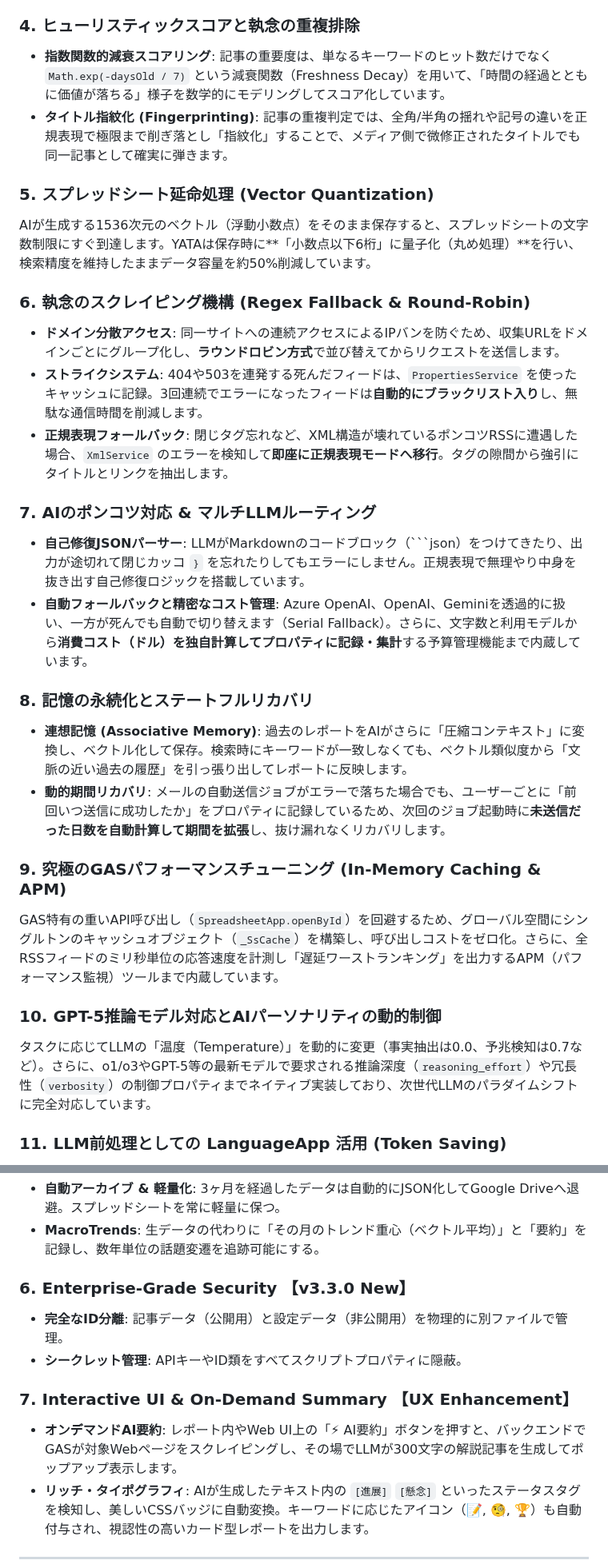
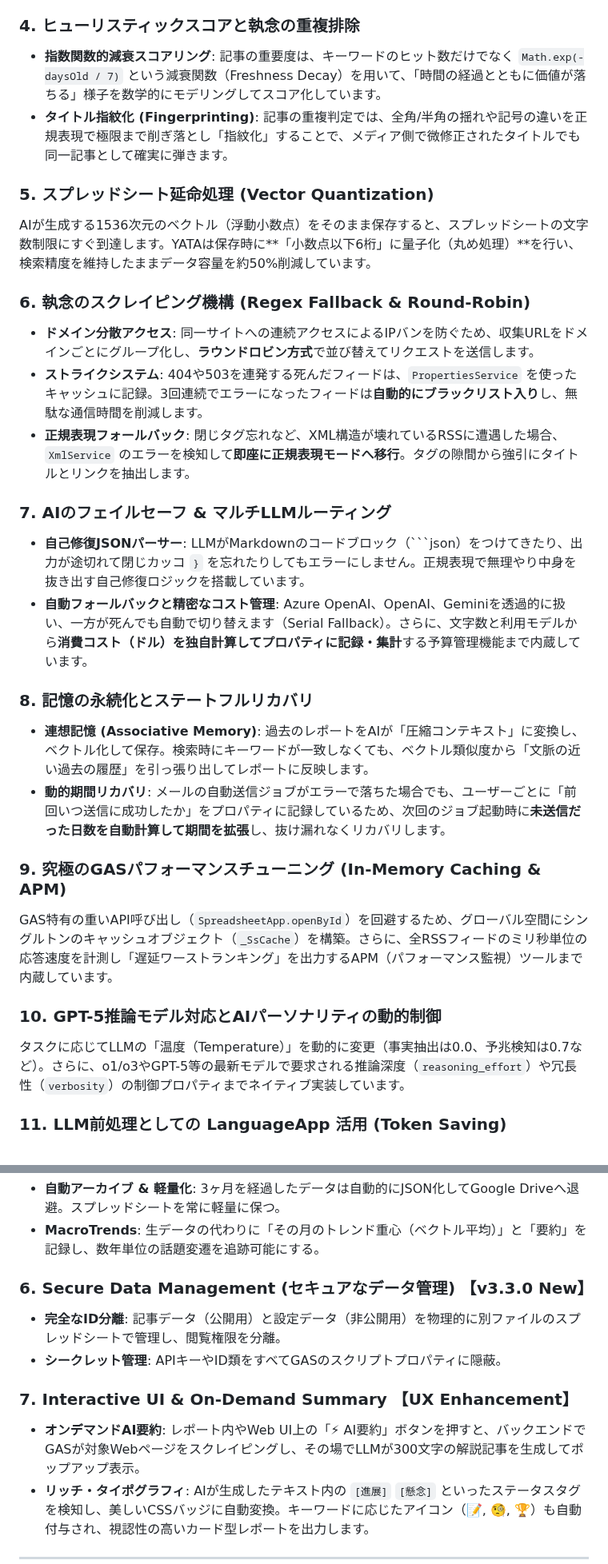
Before and after one commit to Boncoli/YATA-GAS, a Markdown page: README.md, 2 parts joined by grey strips. Shown at 80% size. Rendered like a GitHub page.

````diff
--- a/README.md
+++ b/README.md
@@ -30,30 +31,30 @@ GAS上で高度なフィルタリングを実現するため、正規表現の
 大量のニュースを1回のLLMリクエストに詰め込むとコンテキスト溢れ（Token Limit）を起こします。YATAは記事群をチャンク（塊）に分割して「中間要約」を並列生成し、最後にそれらを統合して「最終ダイジェスト」を生成する、堅牢なMap-Reduce型処理を採用しています。
 
 ### 4. ヒューリスティックスコアと執念の重複排除
-* **指数関数的減衰スコアリング**: 記事の重要度は、単なるキーワードのヒット数だけでなく `Math.exp(-daysOld / 7)` という減衰関数（Freshness Decay）を用いて、「時間の経過とともに価値が落ちる」様子を数学的にモデリングしてスコア化しています。
+* **指数関数的減衰スコアリング**: 記事の重要度は、キーワードのヒット数だけでなく `Math.exp(-daysOld / 7)` という減衰関数（Freshness Decay）を用いて、「時間の経過とともに価値が落ちる」様子を数学的にモデリングしてスコア化しています。
 * **タイトル指紋化 (Fingerprinting)**: 記事の重複判定では、全角/半角の揺れや記号の違いを正規表現で極限まで削ぎ落とし「指紋化」することで、メディア側で微修正されたタイトルでも同一記事として確実に弾きます。
 
 ### 5. スプレッドシート延命処理 (Vector Quantization)
 AIが生成する1536次元のベクトル（浮動小数点）をそのまま保存すると、スプレッドシートの文字数制限にすぐ到達します。YATAは保存時に**「小数点以下6桁」に量子化（丸め処理）**を行い、検索精度を維持したままデータ容量を約50%削減しています。
 
 ### 6. 執念のスクレイピング機構 (Regex Fallback & Round-Robin)
-* **ドメイン分散アクセス**: 同一サイトへの連続アクセスによるIPバンを防ぐため、収集URLをドメインごとにグループ化し、**ラウンドロビン方式**で並び替えてからリクエストを送信します。
+* **ドメイン分散アクセス**: 同一サイトへの連続アクセスによるIPバンを防ぐため、収集URLをドメインごとにグループ化し、**ラウンドロビン方式**で並び替えてリクエストを送信します。
 * **ストライクシステム**: 404や503を連発する死んだフィードは、`PropertiesService` を使ったキャッシュに記録。3回連続でエラーになったフィードは**自動的にブラックリスト入り**し、無駄な通信時間を削減します。
-* **正規表現フォールバック**: 閉じタグ忘れなど、XML構造が壊れているポンコツRSSに遭遇した場合、`XmlService` のエラーを検知して**即座に正規表現モードへ移行**。タグの隙間から強引にタイトルとリンクを抽出します。
+* **正規表現フォールバック**: 閉じタグ忘れなど、XML構造が壊れているRSSに遭遇した場合、`XmlService` のエラーを検知して**即座に正規表現モードへ移行**。タグの隙間から強引にタイトルとリンクを抽出します。
 
-### 7. AIのポンコツ対応 & マルチLLMルーティング
+### 7. AIのフェイルセーフ & マルチLLMルーティング
 * **自己修復JSONパーサー**: LLMがMarkdownのコードブロック（```json）をつけてきたり、出力が途切れて閉じカッコ `}` を忘れたりしてもエラーにしません。正規表現で無理やり中身を抜き出す自己修復ロジックを搭載しています。
 * **自動フォールバックと精密なコスト管理**: Azure OpenAI、OpenAI、Geminiを透過的に扱い、一方が死んでも自動で切り替えます（Serial Fallback）。さらに、文字数と利用モデルから**消費コスト（ドル）を独自計算してプロパティに記録・集計**する予算管理機能まで内蔵しています。
 
 ### 8. 記憶の永続化とステートフルリカバリ
-* **連想記憶 (Associative Memory)**: 過去のレポートをAIがさらに「圧縮コンテキスト」に変換し、ベクトル化して保存。検索時にキーワードが一致しなくても、ベクトル類似度から「文脈の近い過去の履歴」を引っ張り出してレポートに反映します。
+* **連想記憶 (Associative Memory)**: 過去のレポートをAIが「圧縮コンテキスト」に変換し、ベクトル化して保存。検索時にキーワードが一致しなくても、ベクトル類似度から「文脈の近い過去の履歴」を引っ張り出してレポートに反映します。
 * **動的期間リカバリ**: メールの自動送信ジョブがエラーで落ちた場合でも、ユーザーごとに「前回いつ送信に成功したか」をプロパティに記録しているため、次回のジョブ起動時に**未送信だった日数を自動計算して期間を拡張**し、抜け漏れなくリカバリします。
 
 ### 9. 究極のGASパフォーマンスチューニング (In-Memory Caching & APM)
-GAS特有の重いAPI呼び出し（`SpreadsheetApp.openById`）を回避するため、グローバル空間にシングルトンのキャッシュオブジェクト（`_SsCache`）を構築し、呼び出しコストをゼロ化。さらに、全RSSフィードのミリ秒単位の応答速度を計測し「遅延ワーストランキング」を出力するAPM（パフォーマンス監視）ツールまで内蔵しています。
+GAS特有の重いAPI呼び出し（`SpreadsheetApp.openById`）を回避するため、グローバル空間にシングルトンのキャッシュオブジェクト（`_SsCache`）を構築。さらに、全RSSフィードのミリ秒単位の応答速度を計測し「遅延ワーストランキング」を出力するAPM（パフォーマンス監視）ツールまで内蔵しています。
 
 ### 10. GPT-5推論モデル対応とAIパーソナリティの動的制御
-タスクに応じてLLMの「温度（Temperature）」を動的に変更（事実抽出は0.0、予兆検知は0.7など）。さらに、o1/o3やGPT-5等の最新モデルで要求される推論深度（`reasoning_effort`）や冗長性（`verbosity`）の制御プロパティまでネイティブ実装しており、次世代LLMのパラダイムシフトに完全対応しています。
+タスクに応じてLLMの「温度（Temperature）」を動的に変更（事実抽出は0.0、予兆検知は0.7など）。さらに、o1/o3やGPT-5等の最新モデルで要求される推論深度（`reasoning_effort`）や冗長性（`verbosity`）の制御プロパティまでネイティブ実装しています。
 
 ### 11. LLM前処理としての LanguageApp 活用 (Token Saving)
 記事のタイトルや短い抜粋を処理する際、無駄にLLMのAPIを叩いてコストを消費しないよう、まず `isLikelyEnglish` でテキストの言語を判定。英語であればGAS標準の無償APIである `LanguageApp.translate` を使って事前翻訳を済ませるという、極限のAPIコスト節約術が組み込まれています。
@@ -156,12 +126,12 @@ YATAをあなたの環境で動かすための手順です。
 * **自動アーカイブ & 軽量化**: 3ヶ月を経過したデータは自動的にJSON化してGoogle Driveへ退避。スプレッドシートを常に軽量に保つ。
 * **MacroTrends**: 生データの代わりに「その月のトレンド重心（ベクトル平均）」と「要約」を記録し、数年単位の話題変遷を追跡可能にする。
 
-### 6. Enterprise-Grade Security 【v3.3.0 New】
-* **完全なID分離**: 記事データ（公開用）と設定データ（非公開用）を物理的に別ファイルで管理。
-* **シークレット管理**: APIキーやID類をすべてスクリプトプロパティに隠蔽。
+### 6. Secure Data Management (セキュアなデータ管理) 【v3.3.0 New】
+* **完全なID分離**: 記事データ（公開用）と設定データ（非公開用）を物理的に別ファイルのスプレッドシートで管理し、閲覧権限を分離。
+* **シークレット管理**: APIキーやID類をすべてGASのスクリプトプロパティに隠蔽。
 
 ### 7. Interactive UI & On-Demand Summary 【UX Enhancement】
-* **オンデマンドAI要約**: レポート内やWeb UI上の「⚡ AI要約」ボタンを押すと、バックエンドでGASが対象Webページをスクレイピングし、その場でLLMが300文字の解説記事を生成してポップアップ表示します。
+* **オンデマンドAI要約**: レポート内やWeb UI上の「⚡ AI要約」ボタンを押すと、バックエンドでGASが対象Webページをスクレイピングし、その場でLLMが300文字の解説記事を生成してポップアップ表示。
 * **リッチ・タイポグラフィ**: AIが生成したテキスト内の `[進展]` `[懸念]` といったステータスタグを検知し、美しいCSSバッジに自動変換。キーワードに応じたアイコン（📝, 🧐, 🏆）も自動付与され、視認性の高いカード型レポートを出力します。
 
 ---
````
Also changed, not shown: other parts of README.md (+52 -43 lines).
